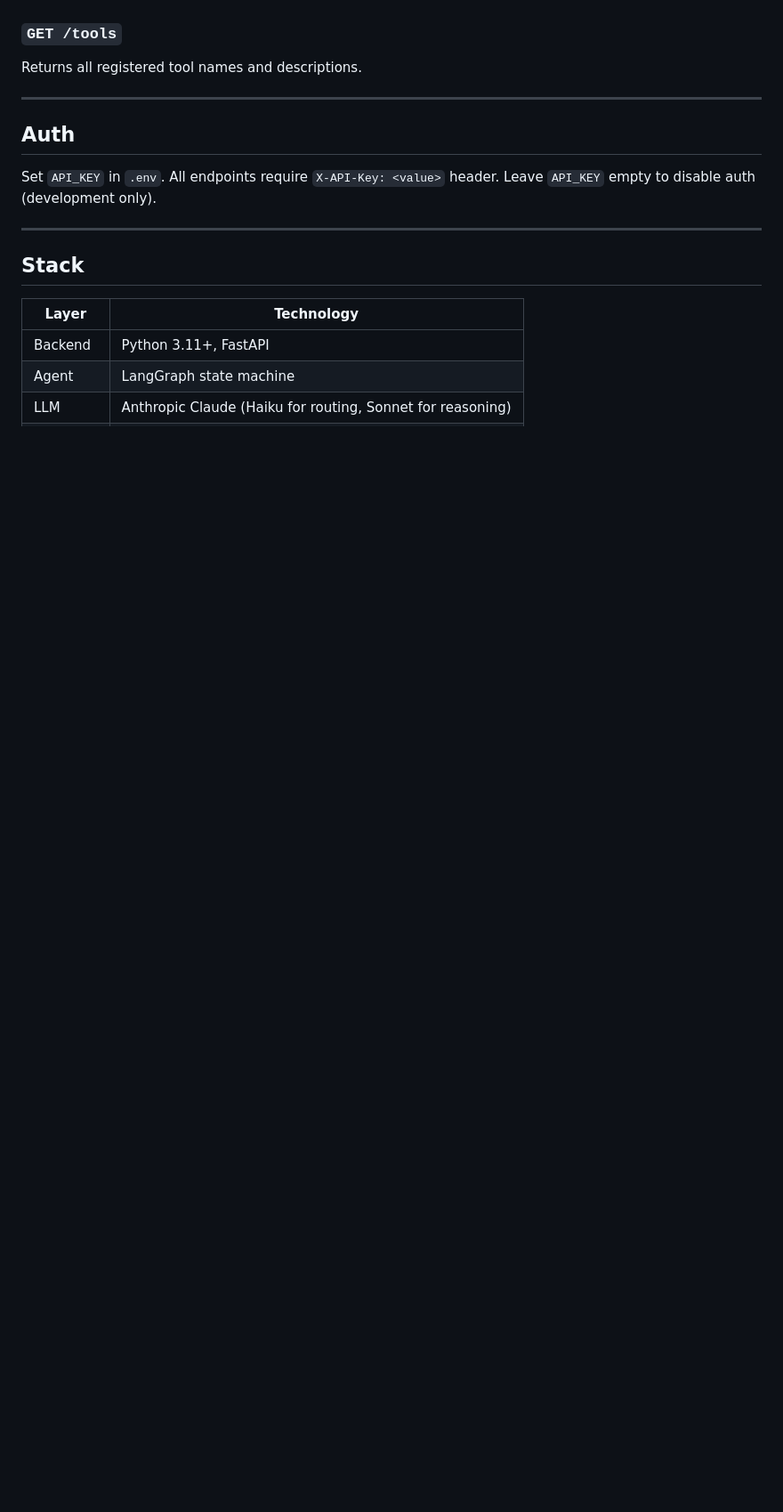
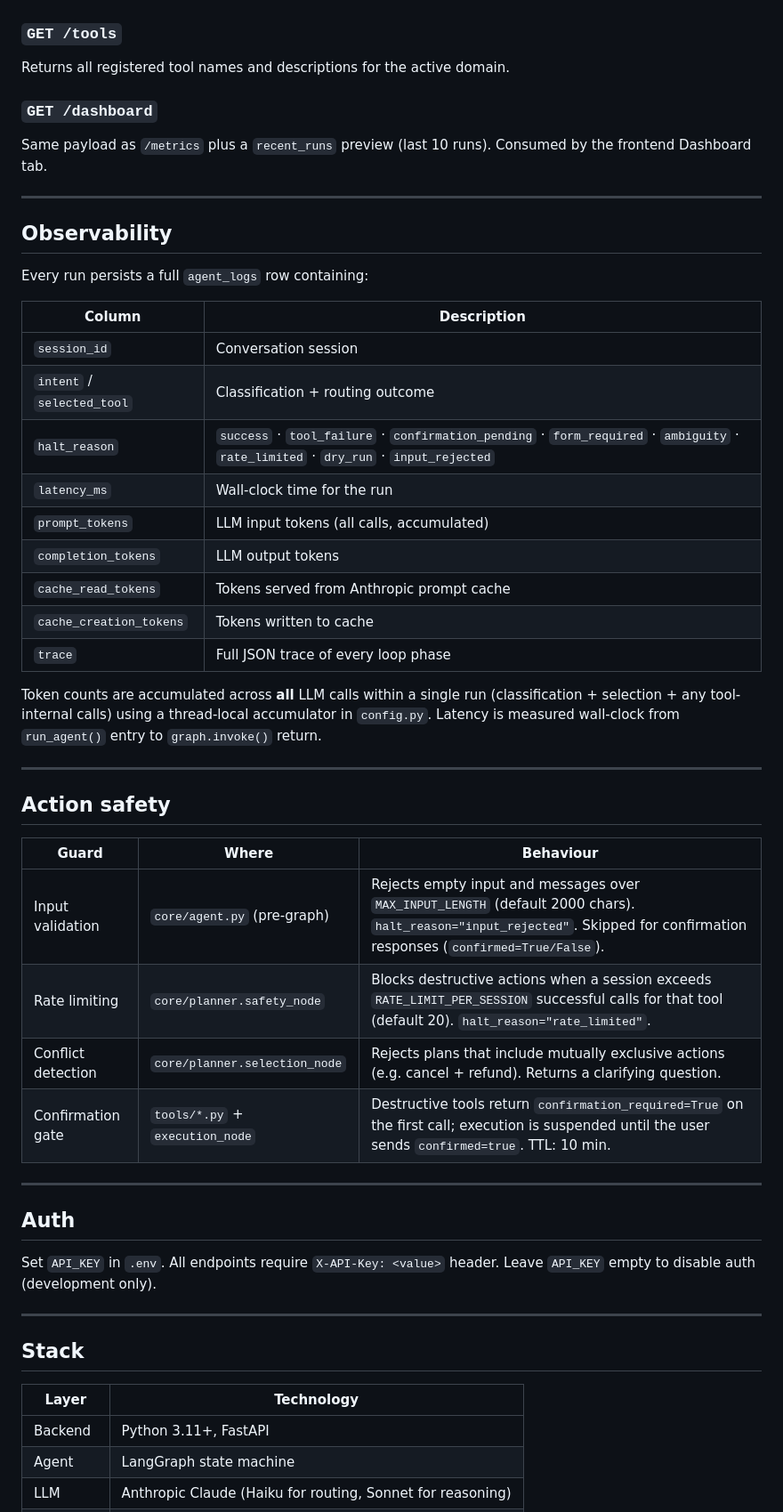
Before and after one commit to Liquor69/agentic-ai, a Markdown page: README.md, the part around one of its changes. Shown at 89% size. GitHub-like rendering; blank space fills up the shorter version.

```diff
--- a/README.md
+++ b/README.md
@@ -113,5 +186,41 @@ Query params: `session_id`, `intent`, `selected_tool`, `has_error`, `since`, `un
 ### `GET /tools`
-Returns all registered tool names and descriptions.
+
+Returns all registered tool names and descriptions for the active domain.
+
+### `GET /dashboard`
+
+Same payload as `/metrics` plus a `recent_runs` preview (last 10 runs). Consumed by the frontend Dashboard tab.
+
+---
+
+## Observability
+
+Every run persists a full `agent_logs` row containing:
+
+| Column | Description |
+|---|---|
+| `session_id` | Conversation session |
+| `intent` / `selected_tool` | Classification + routing outcome |
+| `halt_reason` | `success` · `tool_failure` · `confirmation_pending` · `form_required` · `ambiguity` · `rate_limited` · `dry_run` · `input_rejected` |
+| `latency_ms` | Wall-clock time for the run |
+| `prompt_tokens` | LLM input tokens (all calls, accumulated) |
+| `completion_tokens` | LLM output tokens |
+| `cache_read_tokens` | Tokens served from Anthropic prompt cache |
+| `cache_creation_tokens` | Tokens written to cache |
+| `trace` | Full JSON trace of every loop phase |
+
+Token counts are accumulated across **all** LLM calls within a single run (classification + selection + any tool-internal calls) using a thread-local accumulator in `config.py`. Latency is measured wall-clock from `run_agent()` entry to `graph.invoke()` return.
+
+---
+
+## Action safety
+
+| Guard | Where | Behaviour |
+|---|---|---|
+| Input validation | `core/agent.py` (pre-graph) | Rejects empty input and messages over `MAX_INPUT_LENGTH` (default 2000 chars). `halt_reason="input_rejected"`. Skipped for confirmation responses (`confirmed=True/False`). |
+| Rate limiting | `core/planner.safety_node` | Blocks destructive actions when a session exceeds `RATE_LIMIT_PER_SESSION` successful calls for that tool (default 20). `halt_reason="rate_limited"`. |
+| Conflict detection | `core/planner.selection_node` | Rejects plans that include mutually exclusive actions (e.g. cancel + refund). Returns a clarifying question. |
+| Confirmation gate | `tools/*.py` + `execution_node` | Destructive tools return `confirmation_required=True` on the first call; execution is suspended until the user sends `confirmed=true`. TTL: 10 min. |
 
 ---
 
```
Also changed, not shown: other parts of README.md (+106 -21 lines).
